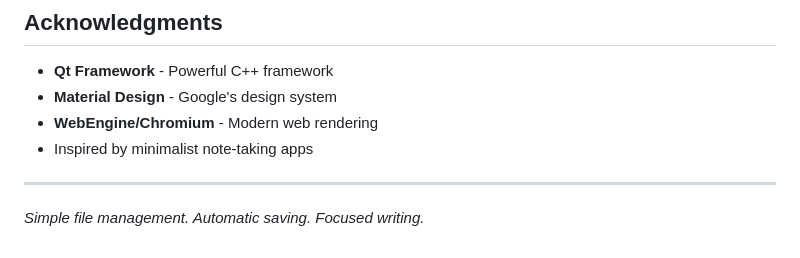
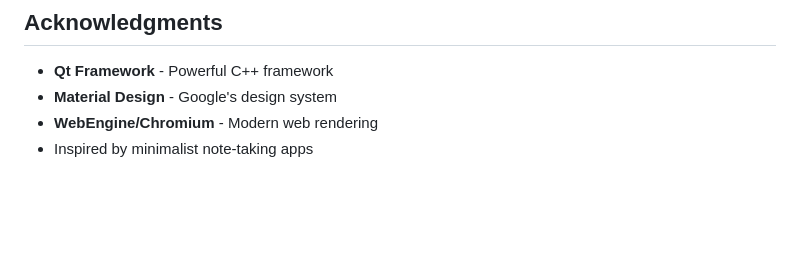
Before and after one commit to Max-Mend/Thinkly, a Markdown page: README.md, the part around the change. Drawn GitHub-style; blank space fills up the shorter version.

```diff
--- a/README.md
+++ b/README.md
@@ -252,7 +252,3 @@ See the [LICENSE](LICENSE) file for details.
 - **Material Design** - Google's design system
 - **WebEngine/Chromium** - Modern web rendering
 - Inspired by minimalist note-taking apps
-
----
-
-*Simple file management. Automatic saving. Focused writing.*
```
